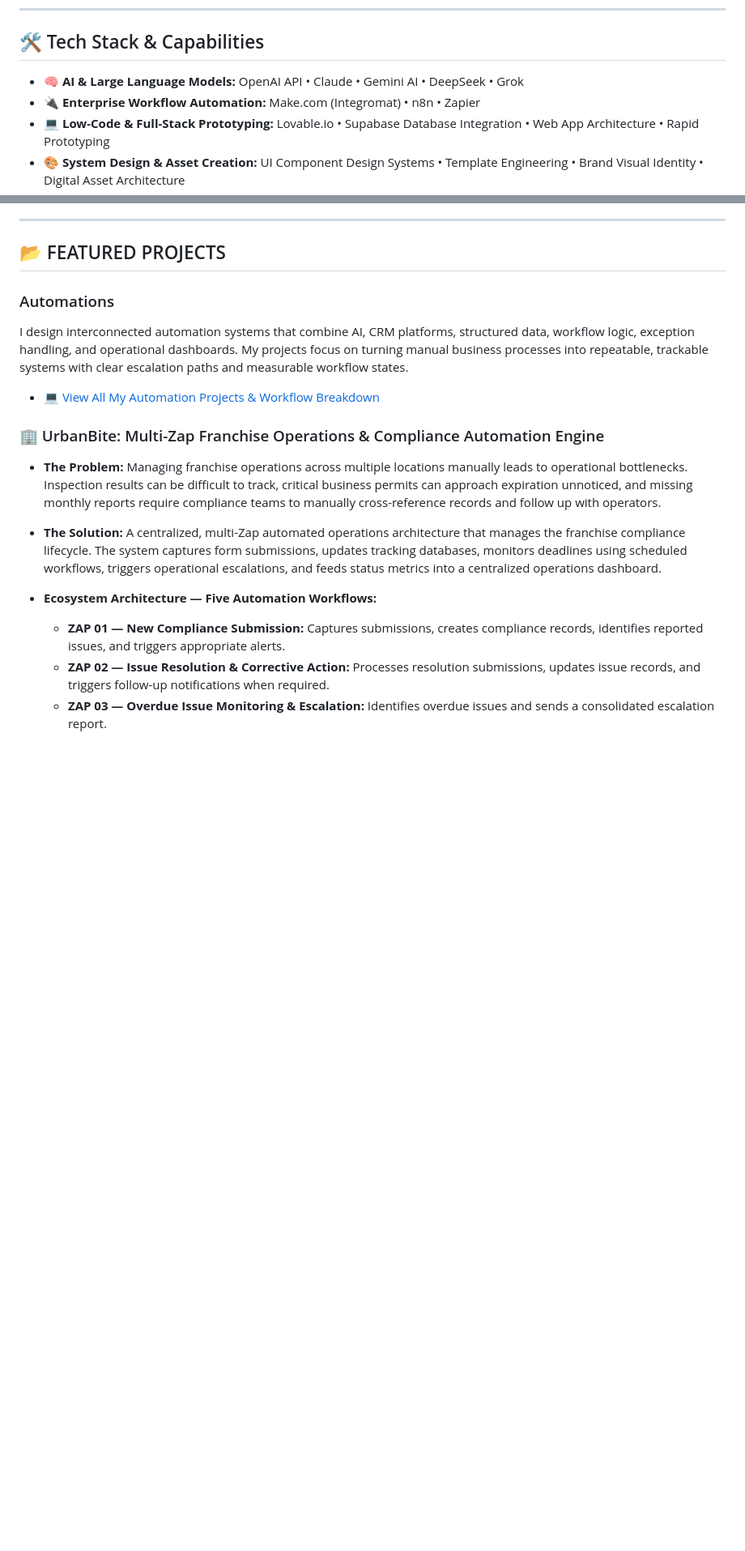
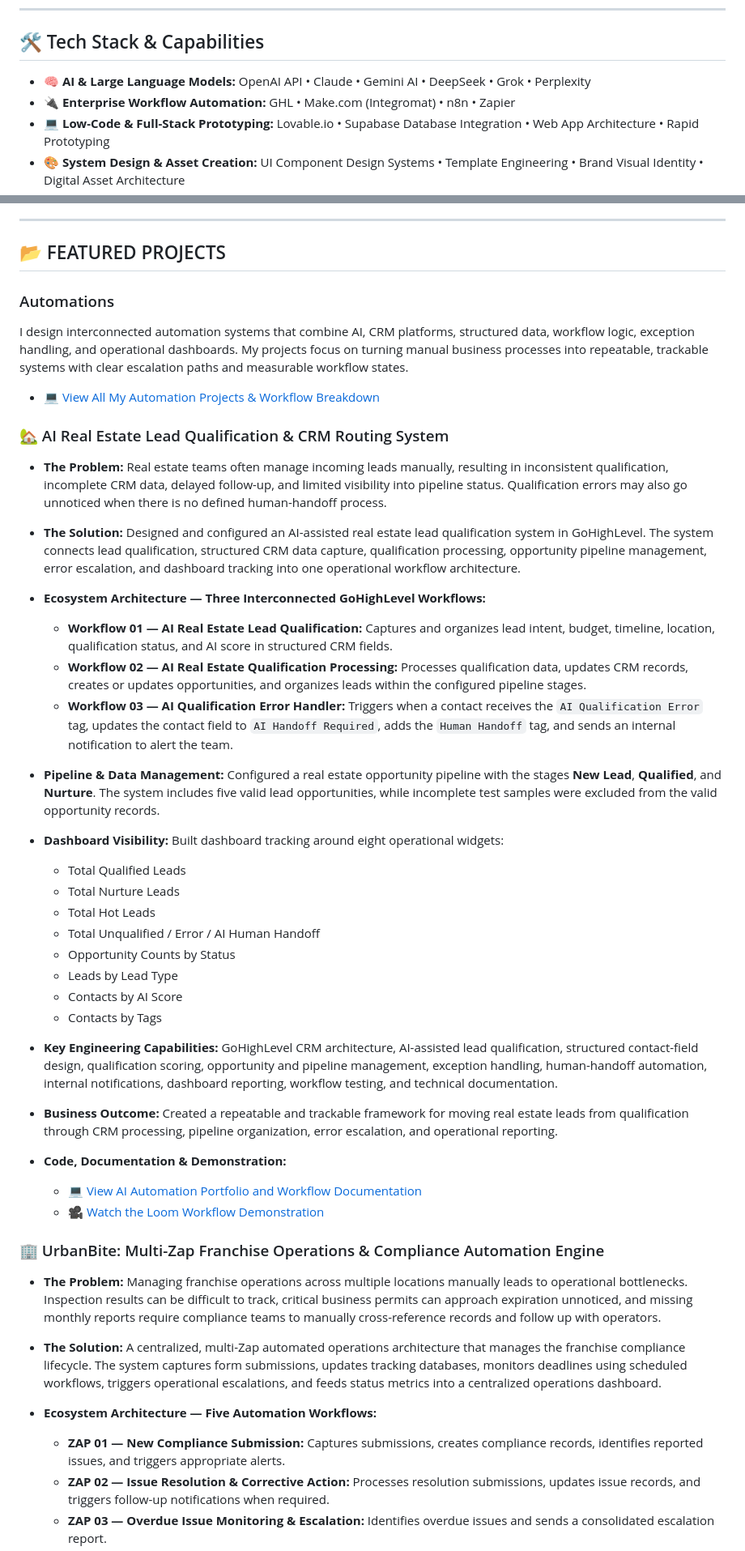
Before and after one commit to larasaints/larasaints.github.io, a Markdown page: README.md, 2 parts joined by grey strips. Shown at 81% size. Rendered like a GitHub page; blank space fills up the shorter version.

```diff
--- a/README.md
+++ b/README.md
@@ -13,8 +13,8 @@
 
 ## 🛠️ Tech Stack & Capabilities
 
-* 🧠 **AI & Large Language Models:** OpenAI API • Claude • Gemini AI • DeepSeek • Grok
-* 🔌 **Enterprise Workflow Automation:** Make.com (Integromat) • n8n • Zapier
+* 🧠 **AI & Large Language Models:** OpenAI API • Claude • Gemini AI • DeepSeek • Grok • Perplexity
+* 🔌 **Enterprise Workflow Automation:** GHL • Make.com (Integromat) • n8n • Zapier
 * 💻 **Low-Code & Full-Stack Prototyping:** Lovable.io • Supabase Database Integration • Web App Architecture • Rapid Prototyping
 * 🎨 **System Design & Asset Creation:** UI Component Design Systems • Template Engineering • Brand Visual Identity • Digital Asset Architecture
 * 🕹️ **Logic & Interactive Media:** Event-Driven Programming • Logic Architecture • Game Mechanics Design • Interactive Storytelling • Motion Graphics & Video Production
@@ -29,6 +29,37 @@
 I design interconnected automation systems that combine AI, CRM platforms, structured data, workflow logic, exception handling, and operational dashboards. My projects focus on turning manual business processes into repeatable, trackable systems with clear escalation paths and measurable workflow states.
 
 * 💻 [View All My Automation Projects & Workflow Breakdown](https://github.com/larasaints/automations)
+
+### 🏡 AI Real Estate Lead Qualification & CRM Routing System
+
+* **The Problem:** Real estate teams often manage incoming leads manually, resulting in inconsistent qualification, incomplete CRM data, delayed follow-up, and limited visibility into pipeline status. Qualification errors may also go unnoticed when there is no defined human-handoff process.
+
+* **The Solution:** Designed and configured an AI-assisted real estate lead qualification system in GoHighLevel. The system connects lead qualification, structured CRM data capture, qualification processing, opportunity pipeline management, error escalation, and dashboard tracking into one operational workflow architecture.
+
+* **Ecosystem Architecture — Three Interconnected GoHighLevel Workflows:**
+  * **Workflow 01 — AI Real Estate Lead Qualification:** Captures and organizes lead intent, budget, timeline, location, qualification status, and AI score in structured CRM fields.
+  * **Workflow 02 — AI Real Estate Qualification Processing:** Processes qualification data, updates CRM records, creates or updates opportunities, and organizes leads within the configured pipeline stages.
+  * **Workflow 03 — AI Qualification Error Handler:** Triggers when a contact receives the `AI Qualification Error` tag, updates the contact field to `AI Handoff Required`, adds the `Human Handoff` tag, and sends an internal notification to alert the team.
+
+* **Pipeline & Data Management:** Configured a real estate opportunity pipeline with the stages **New Lead**, **Qualified**, and **Nurture**. The system includes five valid lead opportunities, while incomplete test samples were excluded from the valid opportunity records.
+
+* **Dashboard Visibility:** Built dashboard tracking around eight operational widgets:
+  * Total Qualified Leads
+  * Total Nurture Leads
+  * Total Hot Leads
+  * Total Unqualified / Error / AI Human Handoff
+  * Opportunity Counts by Status
+  * Leads by Lead Type
+  * Contacts by AI Score
+  * Contacts by Tags
+
+* **Key Engineering Capabilities:** GoHighLevel CRM architecture, AI-assisted lead qualification, structured contact-field design, qualification scoring, opportunity and pipeline management, exception handling, human-handoff automation, internal notifications, dashboard reporting, workflow testing, and technical documentation.
+
+* **Business Outcome:** Created a repeatable and trackable framework for moving real estate leads from qualification through CRM processing, pipeline organization, error escalation, and operational reporting.
+
+* **Code, Documentation & Demonstration:**
+  * 💻 [View AI Automation Portfolio and Workflow Documentation](https://github.com/larasaints/automations/tree/main/ai-real-estate-lead-qualification-system)
+  * 🎥 [Watch the Loom Workflow Demonstration](https://www.loom.com/share/1702cbee673a4aeba5e459784b45feab)
 
 ### 🏢 UrbanBite: Multi-Zap Franchise Operations & Compliance Automation Engine
 
```
